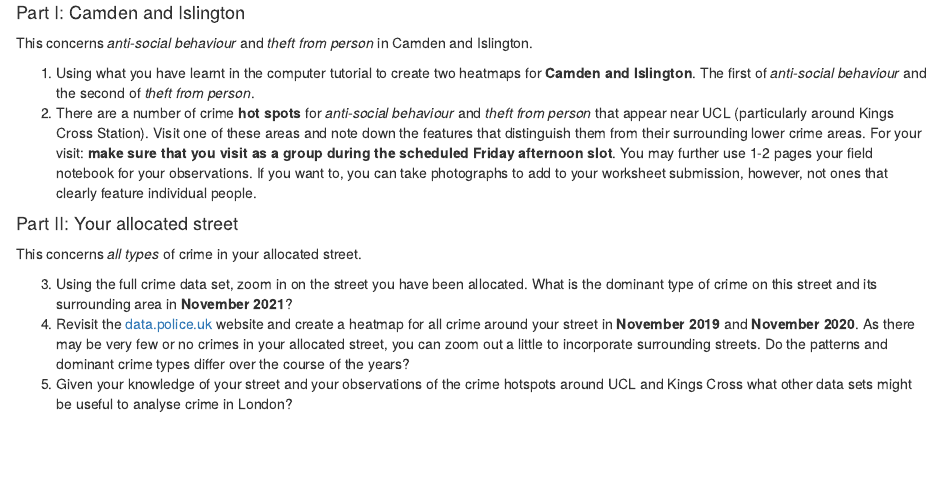
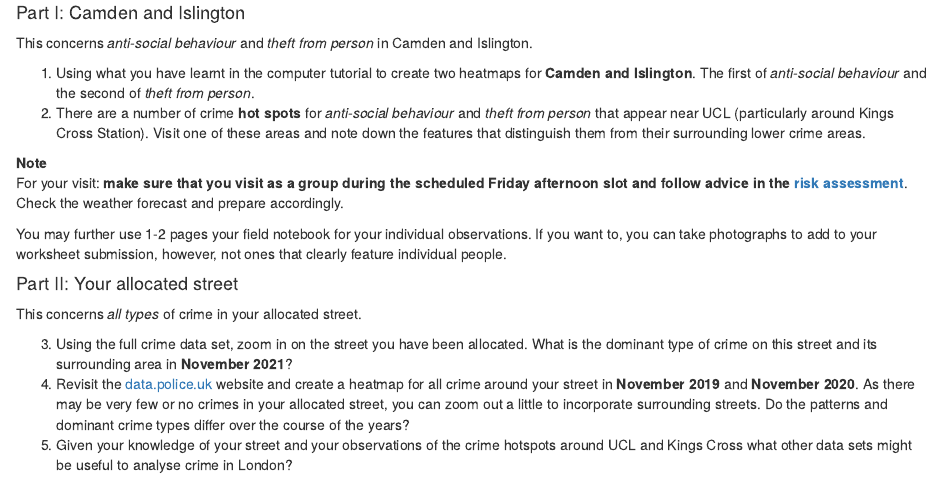
Before and after one commit to jtvandijk/GEOG0014_20212022, an R Markdown document (index.Rmd): the page in a window 1100 px wide, from 8590 px down. Rendered offline with R 4.5, knitr and Pandoc, with nearby package versions; drawn as R Markdown's standard HTML page in place of the format the file asks for.

Commit message:
link to risk assessment

```diff
--- a/index.Rmd
+++ b/index.Rmd
@@ -403,7 +403,14 @@ This concerns *anti-social behaviour* and *theft from person* in Camden and Isli
 :::
 
 1.	Using what you have learnt in the computer tutorial to create two heatmaps for **Camden and Islington**. The first of *anti-social behaviour* and the second of *theft from person*.
-2.	There are a number of crime **hot spots** for *anti-social behaviour* and *theft from person* that appear near UCL (particularly around Kings Cross Station).  Visit one of these areas and note down the features that distinguish them from their surrounding lower crime areas. For your visit: **make sure that you visit as a group during the scheduled Friday afternoon slot**. You may further use 1-2 pages your field notebook for your observations. If you want to, you can take photographs to add to your worksheet submission, however, not ones that clearly feature individual people.
+2.	There are a number of crime **hot spots** for *anti-social behaviour* and *theft from person* that appear near UCL (particularly around Kings Cross Station).  Visit one of these areas and note down the features that distinguish them from their surrounding lower crime areas.
+
+:::note
+**Note** <br />
+For your visit: **make sure that you visit as a group during the scheduled Friday afternoon slot and follow advice in the [risk assessment](https://moodle.ucl.ac.uk/pluginfile.php/4433099/mod_resource/content/1/%20GiFII%20risk%20assessment.pdf)**. Check the weather forecast and prepare accordingly.
+
+You may further use 1-2 pages your field notebook for your individual observations. If you want to, you can take photographs to add to your worksheet submission, however, not ones that clearly feature individual people.
+:::
 
 #### Part II: Your allocated street {-}
 :::note
```
Also changed, not shown: docs/search_index.json, 1 other file.
